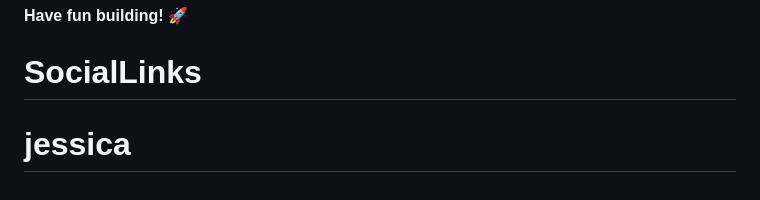
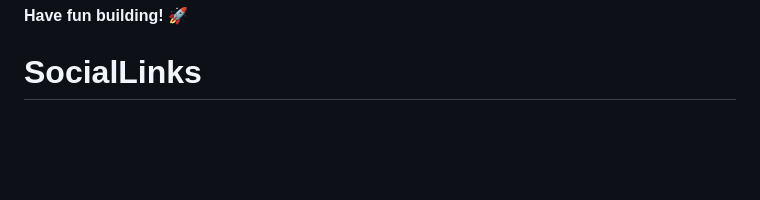
Before and after one commit to lolachac6/SocialLinks, a Markdown page: README.md, the part around the change. Rendered like a GitHub page; blank space fills up the shorter version.

Commit message:
Revert "first commit"
This reverts commit 415482c1fef8b000a4674251102bb01029025047.

```diff
--- a/README.md
+++ b/README.md
@@ -92,4 +92,3 @@ This challenge is completely free. Please share it with anyone who will find it
 
 **Have fun building!** 🚀
 # SocialLinks
-# jessica
```
